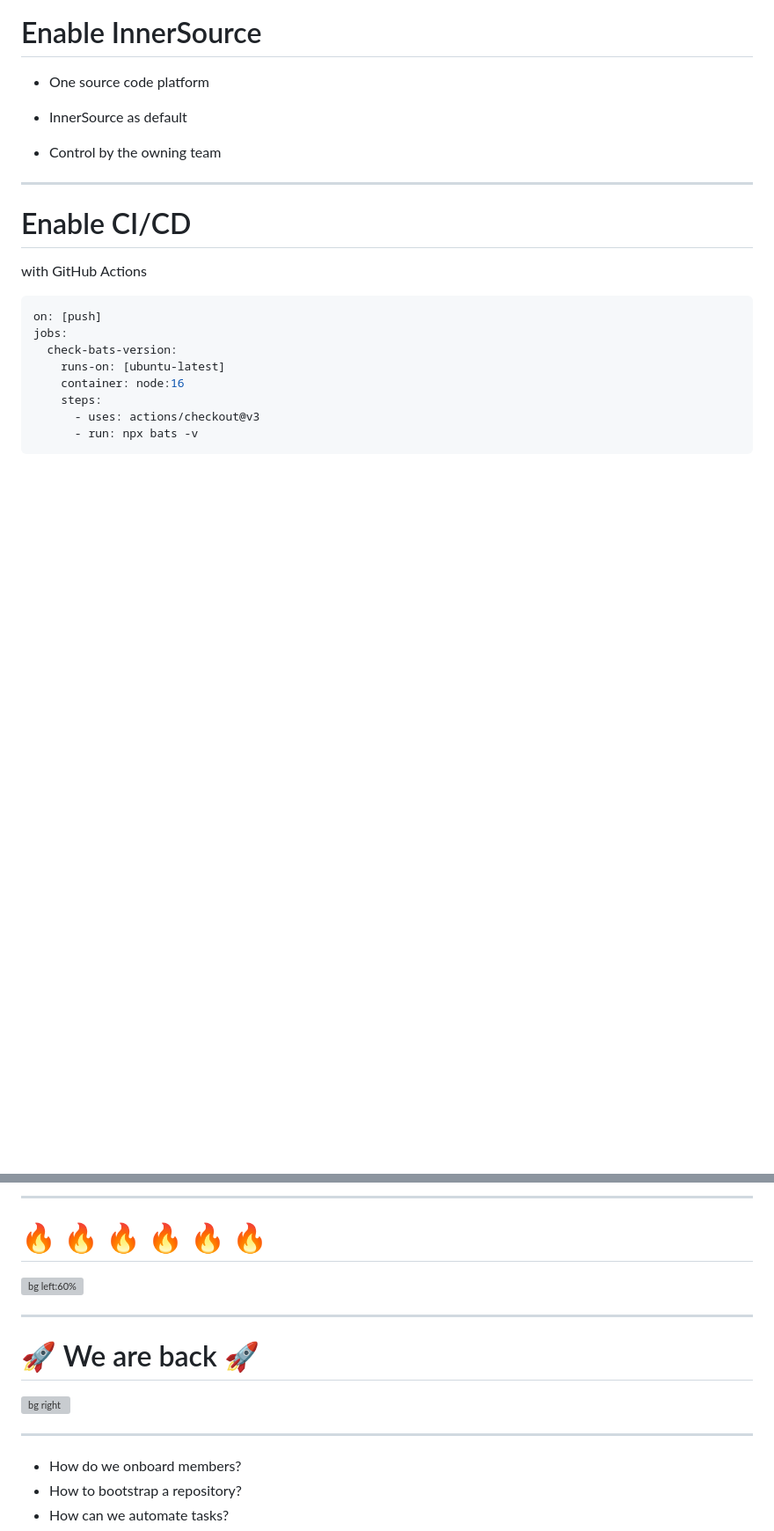
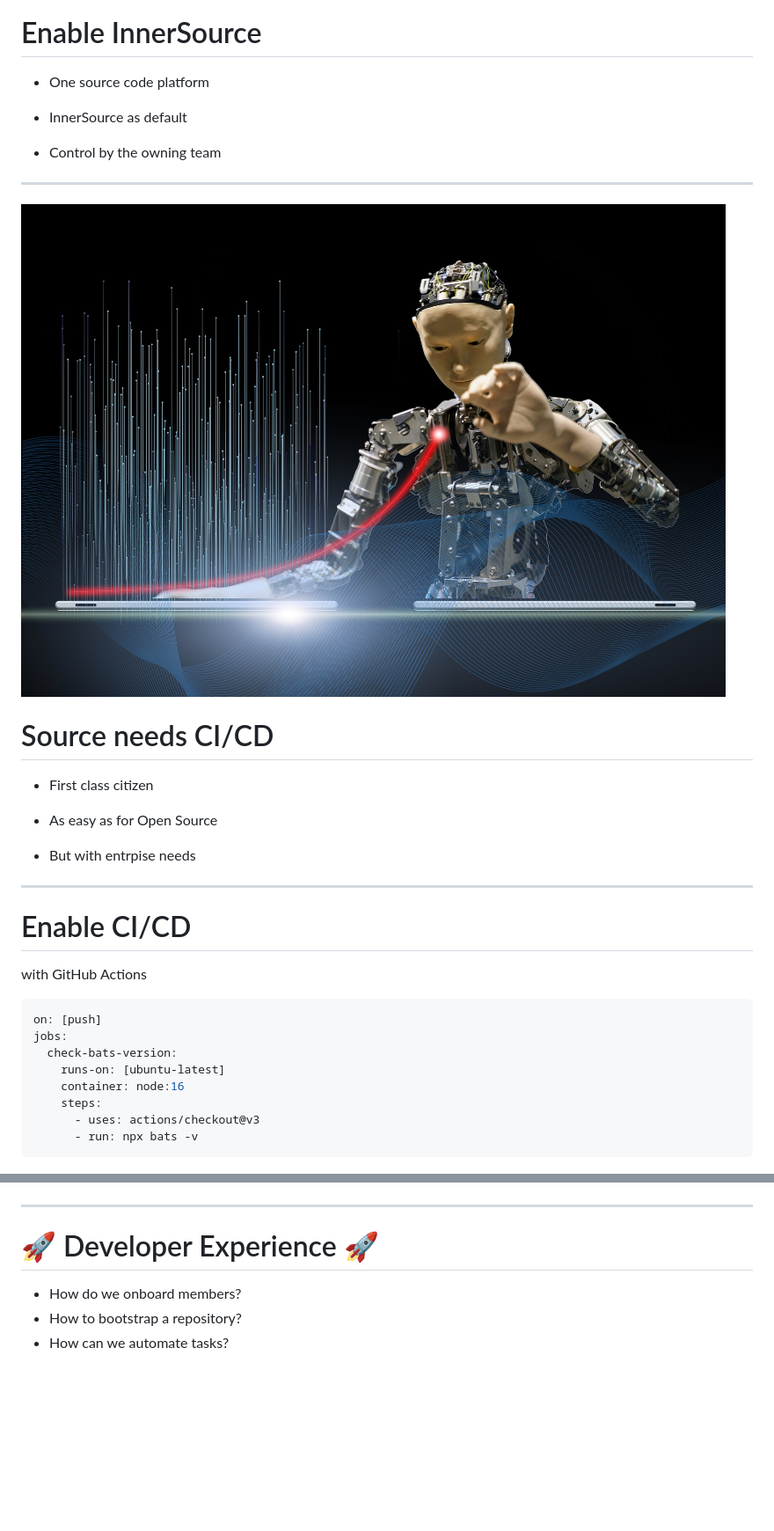
Before and after one commit to npalm/2023-10-06-devopsdays-madrid, a Markdown page: slides.md, 2 parts joined by grey strips. Shown: that part at 88% size. GitHub-like rendering; pictures changed too: assets/robot.jpg (added); blank space fills up the shorter version; grey boxes are pictures that could not be loaded.

Commit message:
chore: draft slides

```diff
--- a/slides.md
+++ b/slides.md
@@ -208,6 +208,29 @@ NOTES
 
 ---
 
+![bg left](assets/robot.jpg)
+
+<!--
+_backgroundColor: #D10077
+_color: #EABEDB
+-->
+
+# Source needs CI/CD
+
+- First class citizen
+
+- As easy as for Open Source
+
+- But with entrpise needs
+
+<!--
+
+NOTES
+
+-->
+
+---
+
 <!--
 _backgroundColor: #D10077
 _color: #93C2F8
@@ -633,31 +634,4 @@ _color: yellow
 
-
----
-
-
-<!--
-_backgroundColor:  red
-_color: yellow
--->
-
-# <!-- fit --> 🔥 🔥 🔥 🔥 🔥 🔥
-
-
-![bg left:60%](assets/duration.png)
-
-
----
-
-
-<!--
-_backgroundColor:  #002C77
-_color: #93C2F8
--->
-
-# <!-- fit --> 🚀 We are back 🚀
-
-
-![bg right](assets/lego.jpeg)
 
 ---
 
@@ -667,6 +641,7 @@ _backgroundColor: #110d0d
 _color: #0072DA
 -->
 
+# <!-- fit --> 🚀 Developer Experience 🚀
 
 
 * How do we onboard members?
```
Also changed, not shown: other parts of slides.md (+29 -51 lines), assets/chatgpt.png (added), assets/lambda.png (added), 9 other files.
